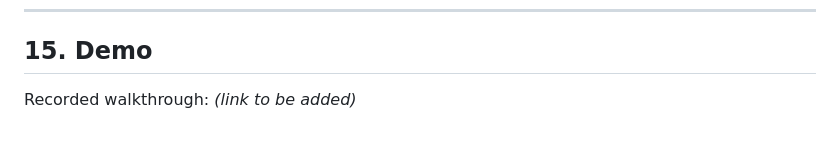
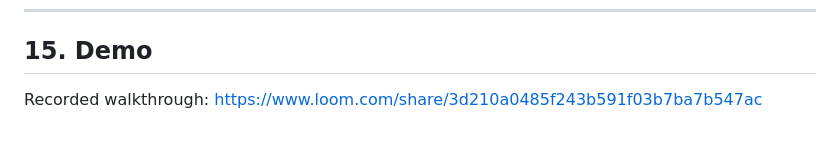
Before and after one commit to PradicalCoder/prad-wb-acquirer-engine, a Markdown page: README.md, the part around the change. Rendered like a GitHub page.

Commit message:
Add demo link

```diff
--- a/README.md
+++ b/README.md
@@ -391,4 +391,4 @@ Dockerfile                 Python 3.12, pinned versions from requirements.lock
 
 ## 15. Demo
 
-Recorded walkthrough: *(link to be added)*
+Recorded walkthrough: https://www.loom.com/share/3d210a0485f243b591f03b7ba7b547ac
```
